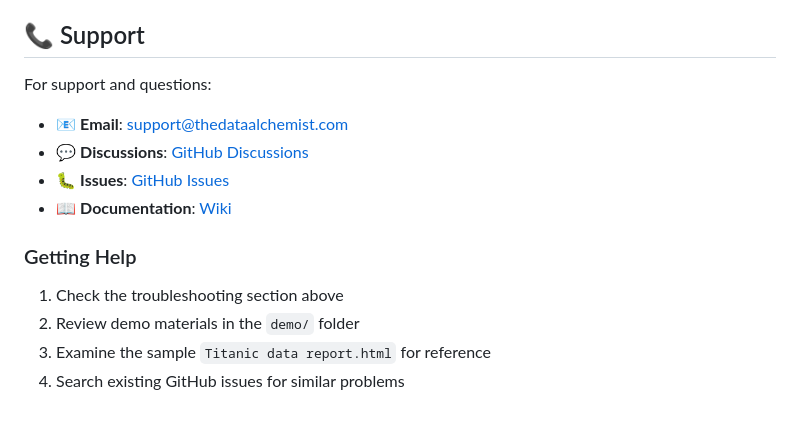
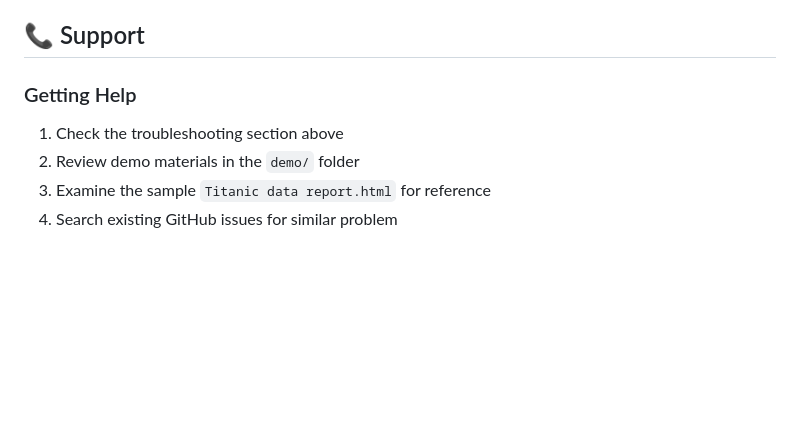
Before and after one commit to DeepActionPotential/TheDataAlchemist, a Markdown page: README.md, the part around the change. Drawn GitHub-style; blank space fills up the shorter version.

```diff
--- a/README.md
+++ b/README.md
@@ -281,15 +281,9 @@ This project is licensed under the **MIT License** - see the [LICENSE](LICENSE)
 
 ## 📞 Support
 
-For support and questions:
-
-- 📧 **Email**: support@thedataalchemist.com
-- 💬 **Discussions**: [GitHub Discussions](https://github.com/yourusername/TheDataAlchemist/discussions)
-- 🐛 **Issues**: [GitHub Issues](https://github.com/yourusername/TheDataAlchemist/issues)
-- 📖 **Documentation**: [Wiki](https://github.com/yourusername/TheDataAlchemist/wiki)
 
 ### Getting Help
 1. Check the troubleshooting section above
 2. Review demo materials in the `demo/` folder
 3. Examine the sample `Titanic data report.html` for reference
-4. Search existing GitHub issues for similar problems
+4. Search existing GitHub issues for similar problem
```
